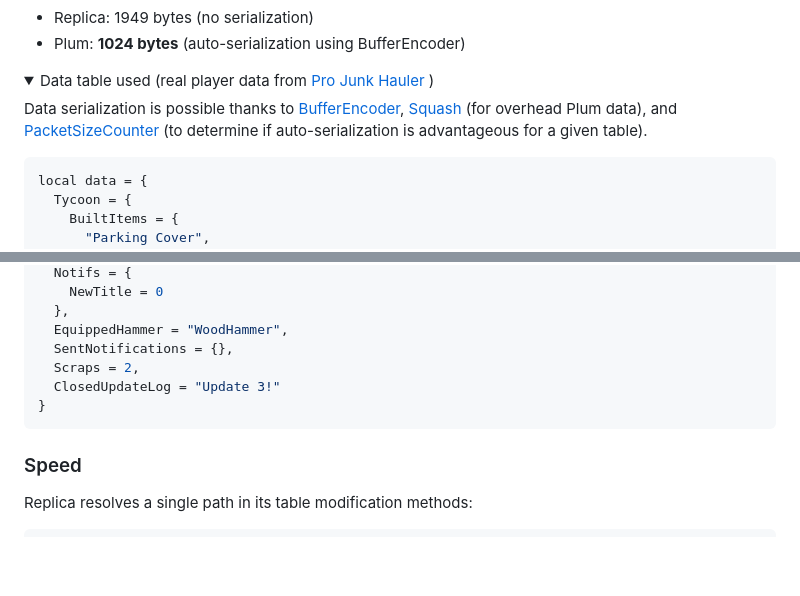
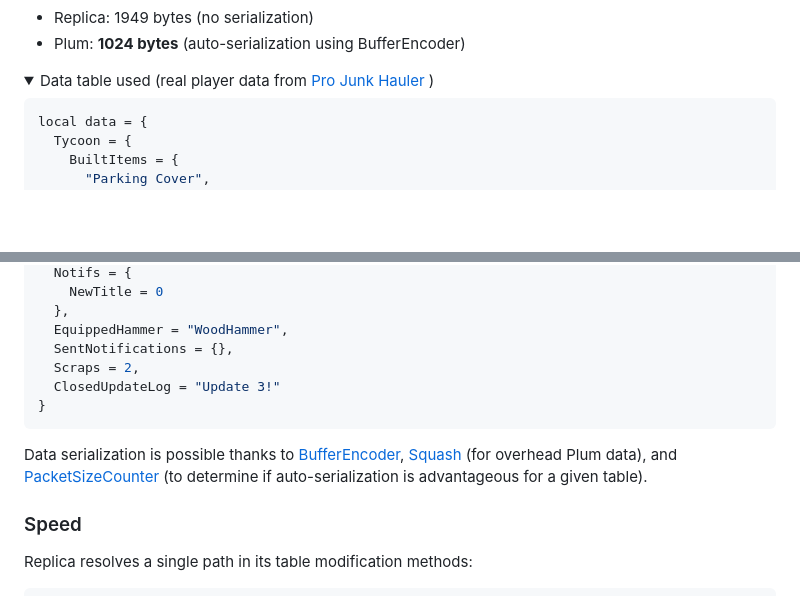
Before and after one commit to wrello/Plums, a Markdown page: README.md, 2 parts joined by grey strips. Rendered like a GitHub page; folded sections open; blank space fills up the shorter version.

````diff
--- a/README.md
+++ b/README.md
@@ -131,8 +131,6 @@ Packet sizes of initial replication of each object:
     </a>)
   </summary>
 
-Data serialization is possible thanks to [BufferEncoder](https://devforum.roblox.com/t/bufferencoder-very-efficient-table-to-buffer-serializer-that-doesn%E2%80%99t-use-schemas/3584699/32), [Squash](https://github.com/Data-Oriented-House/Squash/) (for overhead Plum data), and [PacketSizeCounter](https://github.com/Pyseph/RemotePacketSizeCounter) (to determine if auto-serialization is advantageous for a given table).
-
 ```lua
 local data = {
   Tycoon = {
@@ -232,6 +230,8 @@ local data = {
 ```
 </details>
 
+Data serialization is possible thanks to [BufferEncoder](https://devforum.roblox.com/t/bufferencoder-very-efficient-table-to-buffer-serializer-that-doesn%E2%80%99t-use-schemas/3584699/32), [Squash](https://github.com/Data-Oriented-House/Squash/) (for overhead Plum data), and [PacketSizeCounter](https://github.com/Pyseph/RemotePacketSizeCounter) (to determine if auto-serialization is advantageous for a given table).
+
 <h3>Speed</h3>
 
 Replica resolves a single path in its table modification methods:
````
